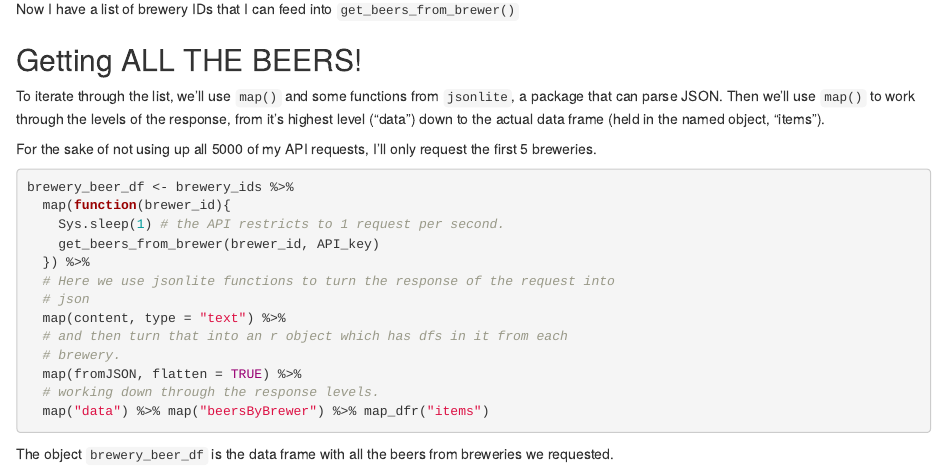
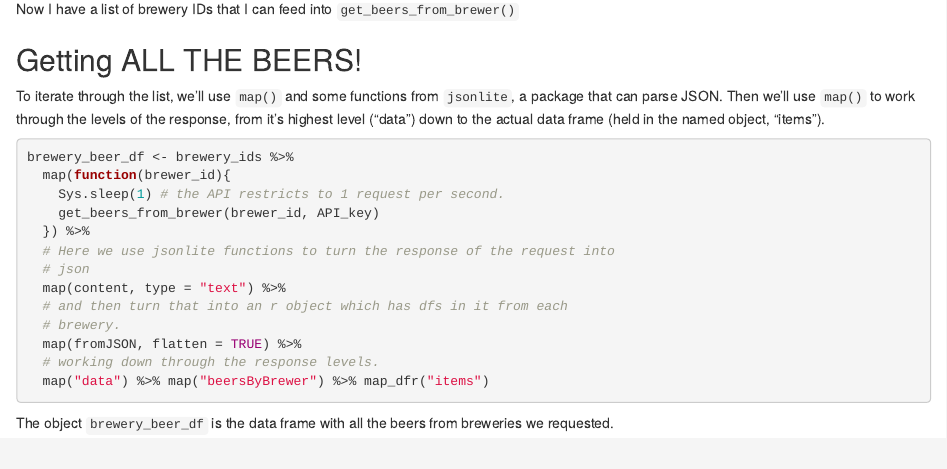
Before and after one commit to chris-s-friedman/friedman_blog, an R Markdown document (content/post/2017-12-07-getting-ratebeer-data-programmatically.Rmd): the page in a window 1100 px wide, from 2160 px down. Rendered offline with R 4.5, knitr and Pandoc, with nearby package versions.

Commit message:
found an eroror in my writing

````diff
--- a/content/post/2017-12-07-getting-ratebeer-data-programmatically.Rmd
+++ b/content/post/2017-12-07-getting-ratebeer-data-programmatically.Rmd
@@ -141,7 +141,6 @@ Now I have a list of brewery IDs that I can feed into `get_beers_from_brewer()`
 
 To iterate through the list, we'll use `map()` and some functions from `jsonlite`, a package that can parse JSON. Then we'll use `map()` to work through the levels of the response, from it's highest level ("data") down to the actual data frame (held in the named object, "items").
 
-For the sake of not using up all 5000 of my API requests, I'll only request the first 5 breweries.
 
 ```{r, message=FALSE, warning=FALSE}
 brewery_beer_df <- brewery_ids %>%
````
